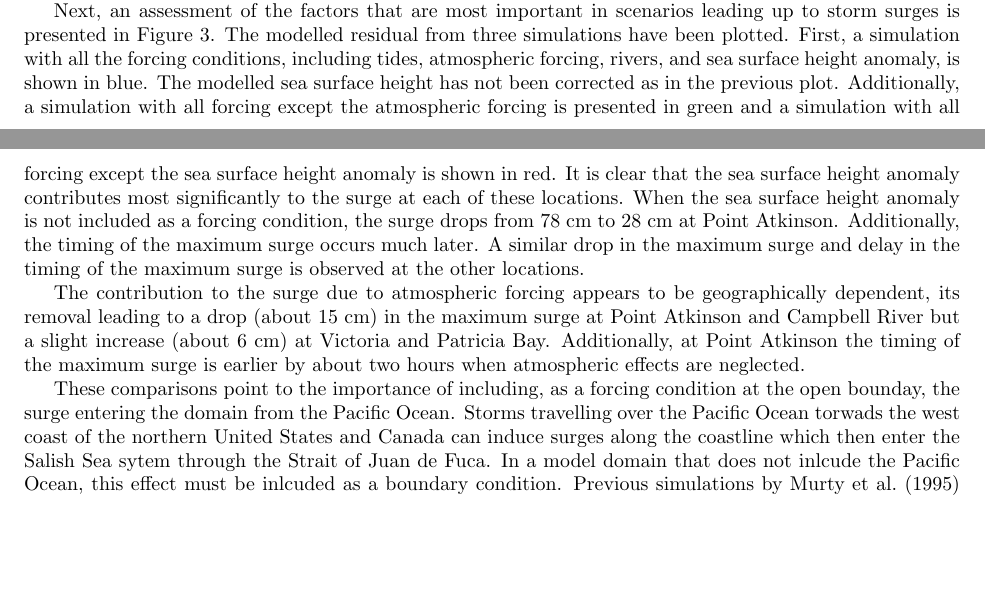
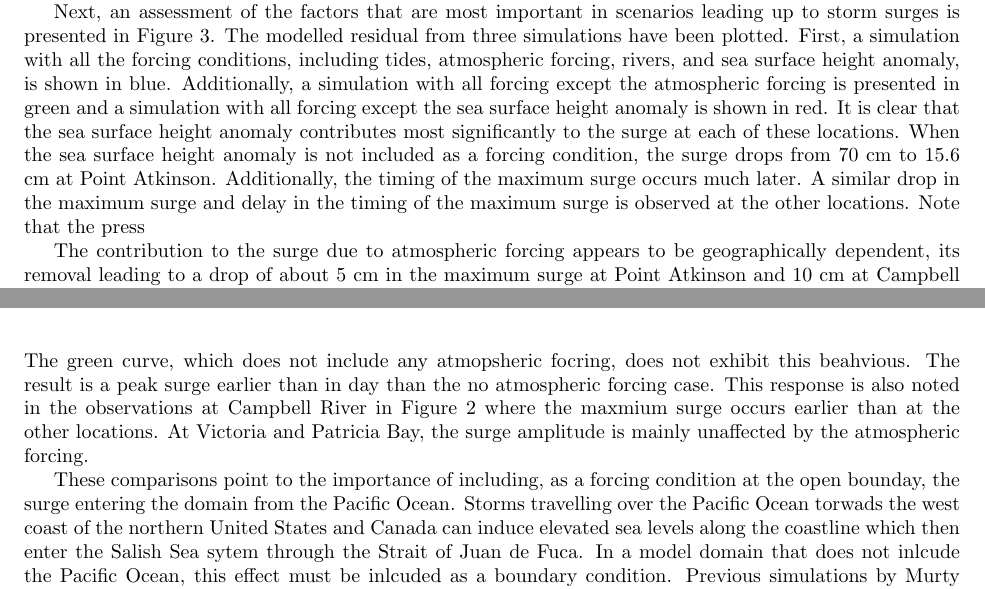
Before and after one commit to SalishSeaCast/storm-surge, a LaTeX paper (RoughWork/manuscript.tex): two parts of pages 6 and 7 of 9 before the commit and two parts of pages 6 and 8 of 10 after it, joined at a grey line, cut so that both start at the same text, the shorter picture padded with empty space. Compiled offline with pdfLaTeX.

```diff
--- a/RoughWork/manuscript.tex
+++ b/RoughWork/manuscript.tex
@@ -175,13 +175,12 @@
 \label{fig:feb2006}
 \end{figure}
 
-Next, an assessment of the factors that are most important in scenarios leading up to storm surges is presented in Figure \ref{fig:factors}. The modelled residual from three simulations have been plotted. First, a simulation with all the forcing conditions, including tides, atmospheric forcing, rivers, and sea surface height anomaly, is shown in blue. The modelled sea surface height has not been corrected as in the previous plot. Additionally, a simulation with all forcing except the atmospheric forcing is presented in green and a simulation with all forcing except the sea surface height anomaly is shown in red. It is clear that the sea surface height anomaly contributes most significantly to the surge at each of these locations. When the sea surface height anomaly is not included as a forcing condition, the surge drops from 78 cm to 28 cm at Point Atkinson. Additionally, the timing of the maximum surge occurs much later. A similar drop in the maximum surge and delay in the timing of the maximum surge is observed at the other locations.
+Next, an assessment of the factors that are most important in scenarios leading up to storm surges is presented in Figure \ref{fig:factors}. The modelled residual from three simulations have been plotted. First, a simulation with all the forcing conditions, including tides, atmospheric forcing, rivers, and sea surface height anomaly, is shown in blue. Additionally, a simulation with all forcing except the atmospheric forcing is presented in green and a simulation with all forcing except the sea surface height anomaly is shown in red. It is clear that the sea surface height anomaly contributes most significantly to the surge at each of these locations. When the sea surface height anomaly is not included as a forcing condition, the surge drops from 70 cm to 15.6 cm at Point Atkinson. Additionally, the timing of the maximum surge occurs much later. A similar drop in the maximum surge and delay in the timing of the maximum surge is observed at the other locations. Note that the press
 
-The contribution to the surge due to atmospheric forcing appears to be geographically dependent, its removal leading to a drop (about 15 cm) in the maximum surge at Point Atkinson and Campbell River but a slight increase (about 6 cm) at Victoria and Patricia Bay. Additionally, at Point Atkinson the timing of the maximum surge is earlier by about two hours when atmospheric effects are neglected.
-%Worried that this might be due to pressure/mountains at PA and CR
-%maybe look at winds to see why Vic/Pat Bay increased. Plan: map of wind vectors from CGRF (not for paper, just for me in aiding with explanation)
+The contribution to the surge due to atmospheric forcing appears to be geographically dependent, its removal leading to a drop of about 5 cm in the maximum surge at Point Atkinson and 10 cm at Campbell River. When atmospheric forces are neglected the timing of the maximum surge is earlier at Point Atkinson but later at Campbell River. Campbell River exhibits a strong response to atmopsheric conditions during midday on Feb 4, as demonstrated in a two sharp spikes in both the blue and red curves arounf 12:00 hr The green curve, which does not include any atmopsheric focring, does not exhibit this beahvious. The result is a peak surge earlier than in day than the no atmospheric forcing case. This response is also noted in the observations at Campbell River in Figure \ref{fig:feb2006} where the maxmium surge occurs earlier than at the other locations. At Victoria and Patricia Bay, the surge amplitude is mainly unaffected by the atmospheric forcing.
+%maybe look at winds/pressure to see why Vic/Pat Bay aren't affected?. Plan: map of wind vectors from CGRF (not for paper, just for me in aiding with explanation)
 
-These comparisons point to the importance of including, as a forcing condition at the open bounday, the surge entering the domain from the Pacific Ocean. Storms travelling over the Pacific Ocean torwads the west coast of the northern United States and Canada can induce surges along the coastline which then enter the Salish Sea sytem through the Strait of Juan de Fuca. In a model domain that does not inlcude the Pacific Ocean, this effect must be inlcuded as a boundary condition. Previous simulations by \citet{murty1995storm} suggest that the inverese barometer effect and the surge entering the system through the Strait of Juan de Fuca contribute most significantly to storm surges in this domain.  A detailed assessment of the effect of the local atmospheric condtions and winds is included later where simulations have been performed with high resolution atmospheric forcing data.
+These comparisons point to the importance of including, as a forcing condition at the open bounday, the surge entering the domain from the Pacific Ocean. Storms travelling over the Pacific Ocean torwads the west coast of the northern United States and Canada can induce elevated sea levels along the coastline which then enter the Salish Sea sytem through the Strait of Juan de Fuca. In a model domain that does not inlcude the Pacific Ocean, this effect must be inlcuded as a boundary condition. Previous simulations by \citet{murty1995storm} suggest that the inverese barometer effect and the surge entering the system through the Strait of Juan de Fuca contribute most significantly to storm surges in this domain.  A detailed assessment of the effect of the local atmospheric condtions and winds is included later where simulations have been performed with high resolution atmospheric forcing data.
 
 \begin{figure}
 \centering
```
Also changed, not shown: RoughWork/Figures/feb2006_bg.pdf (added), RoughWork/Figures/feb2006_factors_bg.pdf (added), RoughWork/manuscript.pdf, RoughWork/manuscript.tex (4 more changed lines), 2 other files.
